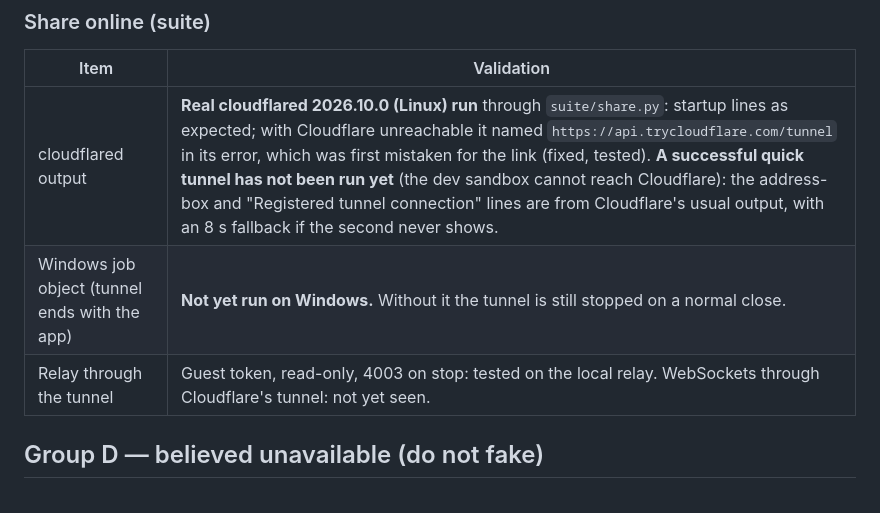
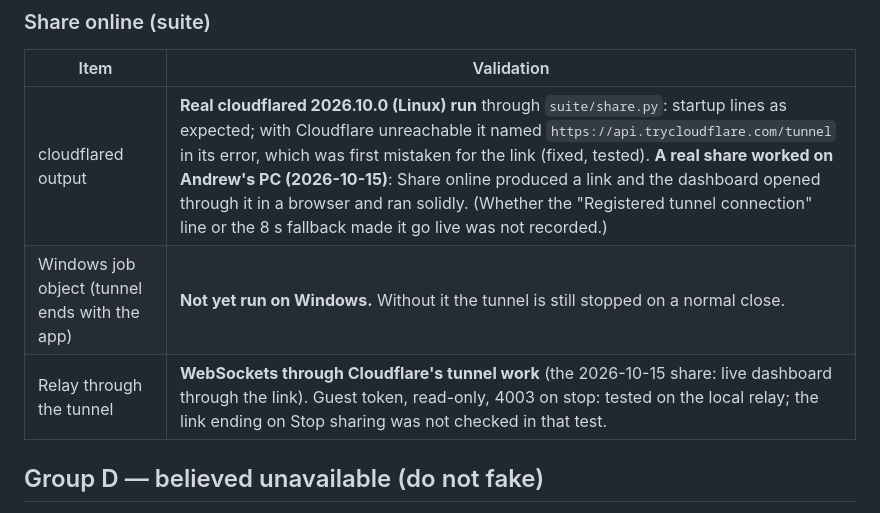
Before and after one commit to phantomthiefzero/PitWall, a Markdown page: docs/VARIABLES_TO_VERIFY.md, the part around the change. Rendered like a GitHub page.

Commit message:
Notes: a real Share online link worked through Cloudflare
Co-Authored-By: Claude Opus 5.5 <noreply@anthropic.com>
Claude-Session: https://claude.ai/code/session_017FLUkUsgsMHes2ZXUQ5LGX

```diff
--- a/docs/VARIABLES_TO_VERIFY.md
+++ b/docs/VARIABLES_TO_VERIFY.md
@@ -133,9 +133,9 @@ needed a player car, so a spectator never saw a lead change; `class_lead` covers
 
 | Item | Validation |
 |---|---|
-| cloudflared output | **Real cloudflared 2026.10.0 (Linux) run** through `suite/share.py`: startup lines as expected; with Cloudflare unreachable it named `https://api.trycloudflare.com/tunnel` in its error, which was first mistaken for the link (fixed, tested). **A successful quick tunnel has not been run yet** (the dev sandbox cannot reach Cloudflare): the address-box and "Registered tunnel connection" lines are from Cloudflare's usual output, with an 8 s fallback if the second never shows. |
+| cloudflared output | **Real cloudflared 2026.10.0 (Linux) run** through `suite/share.py`: startup lines as expected; with Cloudflare unreachable it named `https://api.trycloudflare.com/tunnel` in its error, which was first mistaken for the link (fixed, tested). **A real share worked on Andrew's PC (2026-10-15)**: Share online produced a link and the dashboard opened through it in a browser and ran solidly. (Whether the "Registered tunnel connection" line or the 8 s fallback made it go live was not recorded.) |
 | Windows job object (tunnel ends with the app) | **Not yet run on Windows.** Without it the tunnel is still stopped on a normal close. |
-| Relay through the tunnel | Guest token, read-only, 4003 on stop: tested on the local relay. WebSockets through Cloudflare's tunnel: not yet seen. |
+| Relay through the tunnel | **WebSockets through Cloudflare's tunnel work** (the 2026-10-15 share: live dashboard through the link). Guest token, read-only, 4003 on stop: tested on the local relay; the link ending on Stop sharing was not checked in that test. |
 
 ## Group D — believed unavailable (do not fake)
 
```
